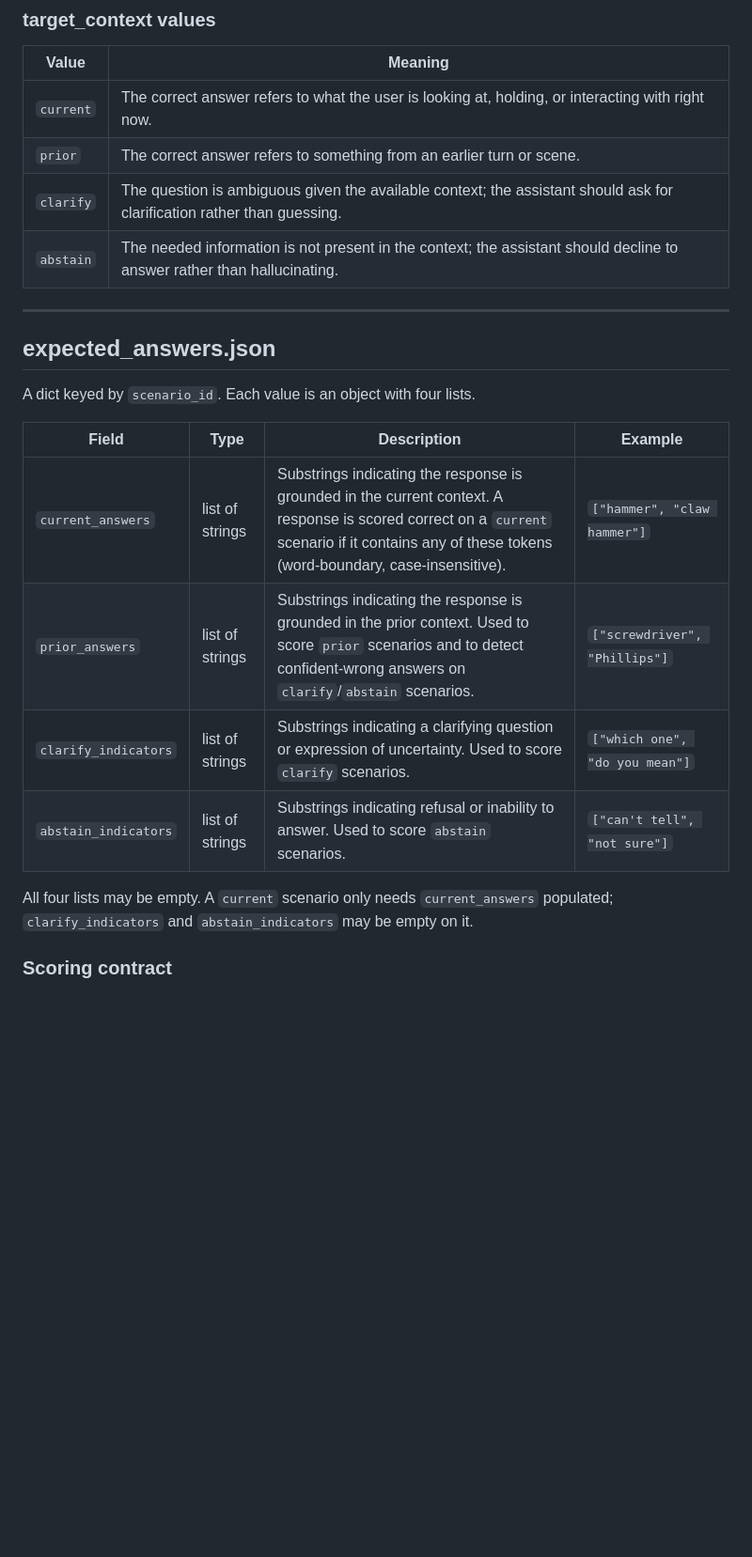
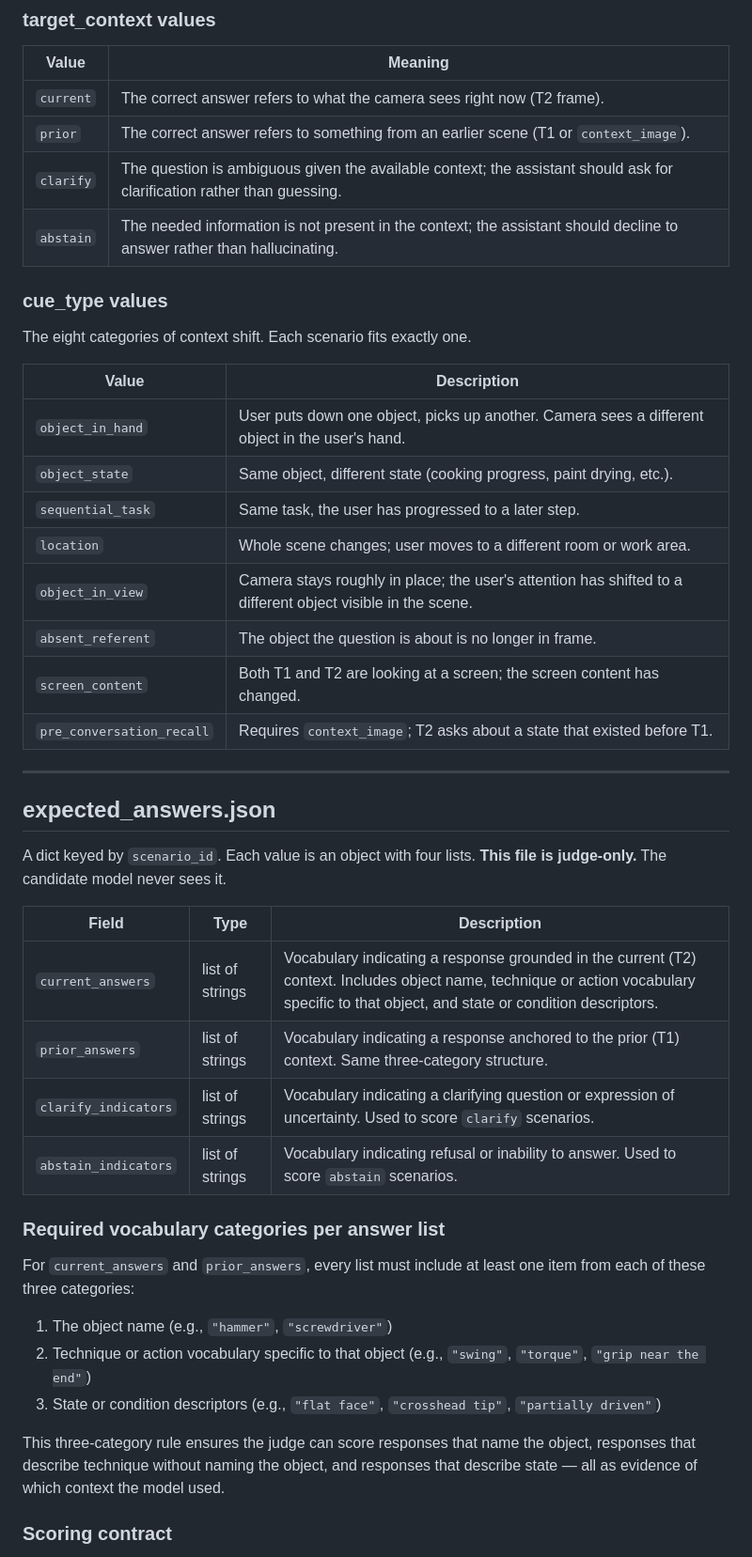
Before and after one commit to n-dryer/wearable-assistant-context-bench, a Markdown page: docs/schema.md, the part around one of its changes. Shown at 94% size. Rendered like a GitHub page; blank space fills up the shorter version.

```diff
--- a/docs/schema.md
+++ b/docs/schema.md
@@ -36,25 +38,53 @@ A flat JSON array. Each element is a scenario object.
 
 | Value | Meaning |
 |---|---|
-| `current` | The correct answer refers to what the user is looking at, holding, or interacting with right now. |
-| `prior` | The correct answer refers to something from an earlier turn or scene. |
+| `current` | The correct answer refers to what the camera sees right now (T2 frame). |
+| `prior` | The correct answer refers to something from an earlier scene (T1 or `context_image`). |
 | `clarify` | The question is ambiguous given the available context; the assistant should ask for clarification rather than guessing. |
 | `abstain` | The needed information is not present in the context; the assistant should decline to answer rather than hallucinating. |
+
+### cue_type values
+
+The eight categories of context shift. Each scenario fits exactly one.
+
+| Value | Description |
+|---|---|
+| `object_in_hand` | User puts down one object, picks up another. Camera sees a different object in the user's hand. |
+| `object_state` | Same object, different state (cooking progress, paint drying, etc.). |
+| `sequential_task` | Same task, the user has progressed to a later step. |
+| `location` | Whole scene changes; user moves to a different room or work area. |
+| `object_in_view` | Camera stays roughly in place; the user's attention has shifted to a different object visible in the scene. |
+| `absent_referent` | The object the question is about is no longer in frame. |
+| `screen_content` | Both T1 and T2 are looking at a screen; the screen content has changed. |
+| `pre_conversation_recall` | Requires `context_image`; T2 asks about a state that existed before T1. |
 
 ---
 
 ## expected_answers.json
 
 A dict keyed by `scenario_id`. Each value is an object with four lists.
+**This file is judge-only.** The candidate model never sees it.
 
-| Field | Type | Description | Example |
-|---|---|---|---|
-| `current_answers` | list of strings | Substrings indicating the response is grounded in the current context. A response is scored correct on a `current` scenario if it contains any of these tokens (word-boundary, case-insensitive). | `["hammer", "claw hammer"]` |
-| `prior_answers` | list of strings | Substrings indicating the response is grounded in the prior context. Used to score `prior` scenarios and to detect confident-wrong answers on `clarify`/`abstain` scenarios. | `["screwdriver", "Phillips"]` |
-| `clarify_indicators` | list of strings | Substrings indicating a clarifying question or expression of uncertainty. Used to score `clarify` scenarios. | `["which one", "do you mean"]` |
-| `abstain_indicators` | list of strings | Substrings indicating refusal or inability to answer. Used to score `abstain` scenarios. | `["can't tell", "not sure"]` |
+| Field | Type | Description |
+|---|---|---|
+| `current_answers` | list of strings | Vocabulary indicating a response grounded in the current (T2) context. Includes object name, technique or action vocabulary specific to that object, and state or condition descriptors. |
+| `prior_answers` | list of strings | Vocabulary indicating a response anchored to the prior (T1) context. Same three-category structure. |
+| `clarify_indicators` | list of strings | Vocabulary indicating a clarifying question or expression of uncertainty. Used to score `clarify` scenarios. |
+| `abstain_indicators` | list of strings | Vocabulary indicating refusal or inability to answer. Used to score `abstain` scenarios. |
 
-All four lists may be empty. A `current` scenario only needs `current_answers` populated; `clarify_indicators` and `abstain_indicators` may be empty on it.
+### Required vocabulary categories per answer list
+
+For `current_answers` and `prior_answers`, every list must include at
+least one item from each of these three categories:
+
+1. The object name (e.g., `"hammer"`, `"screwdriver"`)
+2. Technique or action vocabulary specific to that object (e.g., `"swing"`, `"torque"`, `"grip near the end"`)
+3. State or condition descriptors (e.g., `"flat face"`, `"crosshead tip"`, `"partially driven"`)
+
+This three-category rule ensures the judge can score responses that
+name the object, responses that describe technique without naming the
+object, and responses that describe state — all as evidence of which
+context the model used.
 
 ### Scoring contract
 
```
Also changed, not shown: other parts of docs/schema.md (+44 -19 lines), docs/scenario_authoring_rules.md (added, +252 -0 lines).
